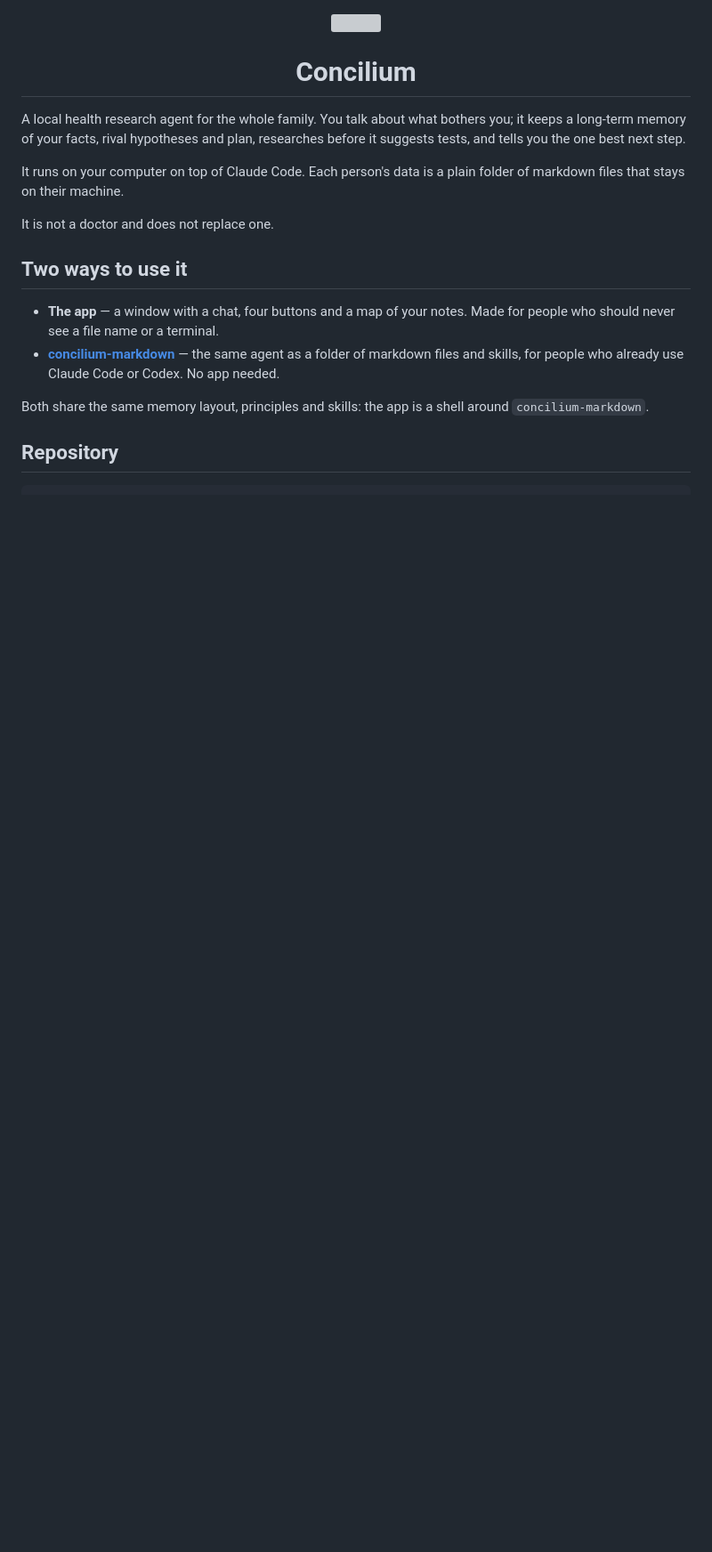
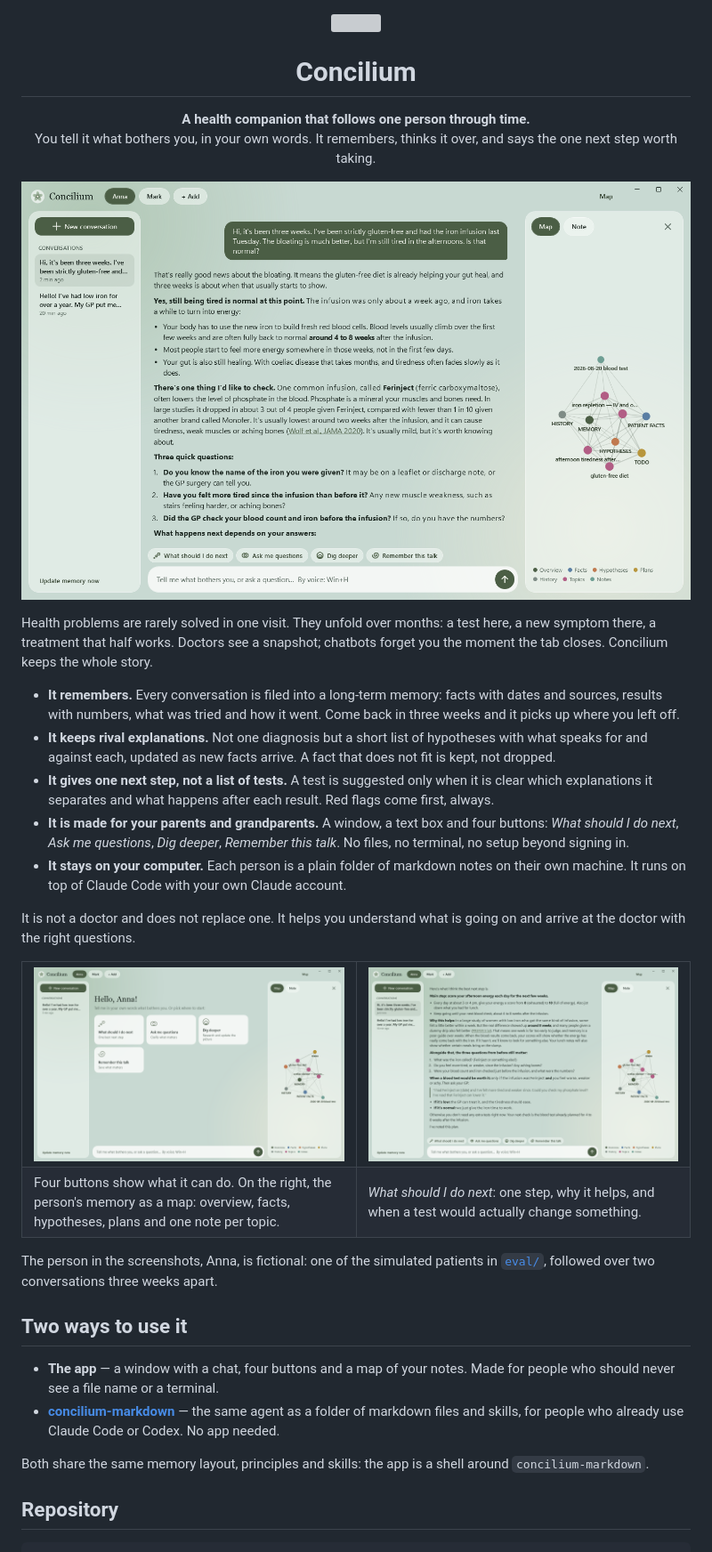
Before and after one commit to dmitryverkhoturov/concilium, a Markdown page: README.md, the part around one of its changes. Shown at 89% size. GitHub-like rendering; pictures changed too: docs/conversation.png (added), docs/next-step.png (added), docs/welcome.png (added); blank space fills up the shorter version; grey boxes are pictures that could not be loaded.

```diff
--- a/README.md
+++ b/README.md
@@ -2,11 +2,33 @@
 
 <h1 align="center">Concilium</h1>
 
-A local health research agent for the whole family. You talk about what bothers you; it keeps a long-term memory of your facts, rival hypotheses and plan, researches before it suggests tests, and tells you the one best next step.
+<p align="center"><b>A health companion that follows one person through time.</b><br>
+You tell it what bothers you, in your own words. It remembers, thinks it over, and says the one next step worth taking.</p>
 
-It runs on your computer on top of Claude Code. Each person's data is a plain folder of markdown files that stays on their machine.
+<p align="center"><img src="docs/conversation.png" alt="Concilium: a person comes back three weeks later; the agent remembers her diagnosis, diet and infusion, and answers in plain words. On the right, the map of her notes."></p>
 
-It is not a doctor and does not replace one.
+Health problems are rarely solved in one visit. They unfold over months: a test here, a new symptom there, a treatment that half works. Doctors see a snapshot; chatbots forget you the moment the tab closes. Concilium keeps the whole story.
+
+- **It remembers.** Every conversation is filed into a long-term memory: facts with dates and sources, results with numbers, what was tried and how it went. Come back in three weeks and it picks up where you left off.
+- **It keeps rival explanations.** Not one diagnosis but a short list of hypotheses with what speaks for and against each, updated as new facts arrive. A fact that does not fit is kept, not dropped.
+- **It gives one next step, not a list of tests.** A test is suggested only when it is clear which explanations it separates and what happens after each result. Red flags come first, always.
+- **It is made for your parents and grandparents.** A window, a text box and four buttons: *What should I do next*, *Ask me questions*, *Dig deeper*, *Remember this talk*. No files, no terminal, no setup beyond signing in.
+- **It stays on your computer.** Each person is a plain folder of markdown notes on their own machine. It runs on top of Claude Code with your own Claude account.
+
+It is not a doctor and does not replace one. It helps you understand what is going on and arrive at the doctor with the right questions.
+
+<table>
+<tr>
+<td width="50%"><img src="docs/welcome.png" alt="Start screen: four buttons and a map of the person's notes"></td>
+<td width="50%"><img src="docs/next-step.png" alt="'What should I do next': one main step, why it helps, and when a blood test would be worth it"></td>
+</tr>
+<tr>
+<td>Four buttons show what it can do. On the right, the person's memory as a map: overview, facts, hypotheses, plans and one note per topic.</td>
+<td><i>What should I do next</i>: one step, why it helps, and when a test would actually change something.</td>
+</tr>
+</table>
+
+The person in the screenshots, Anna, is fictional: one of the simulated patients in [`eval/`](eval/), followed over two conversations three weeks apart.
 
 ## Two ways to use it
 
```
Also changed, not shown: other parts of README.md (+3 -1 lines), 2 other files.
